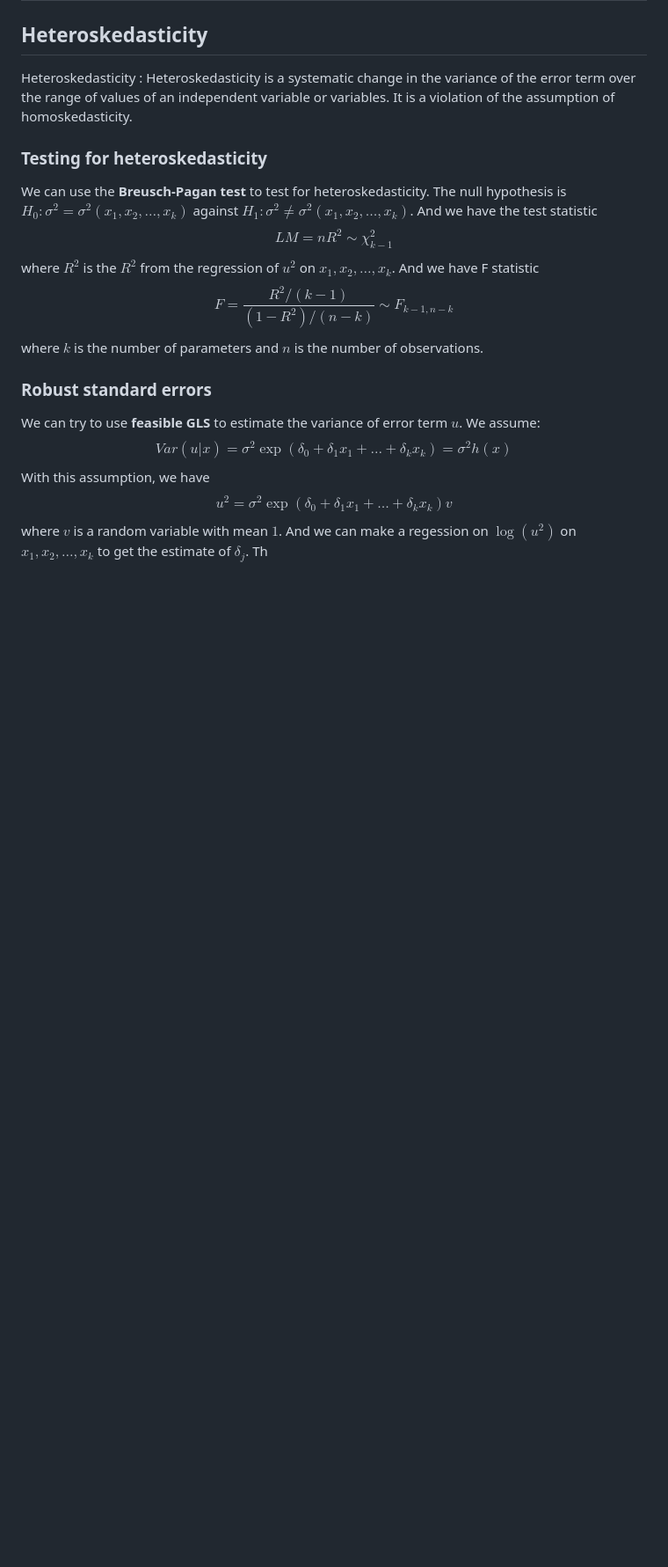
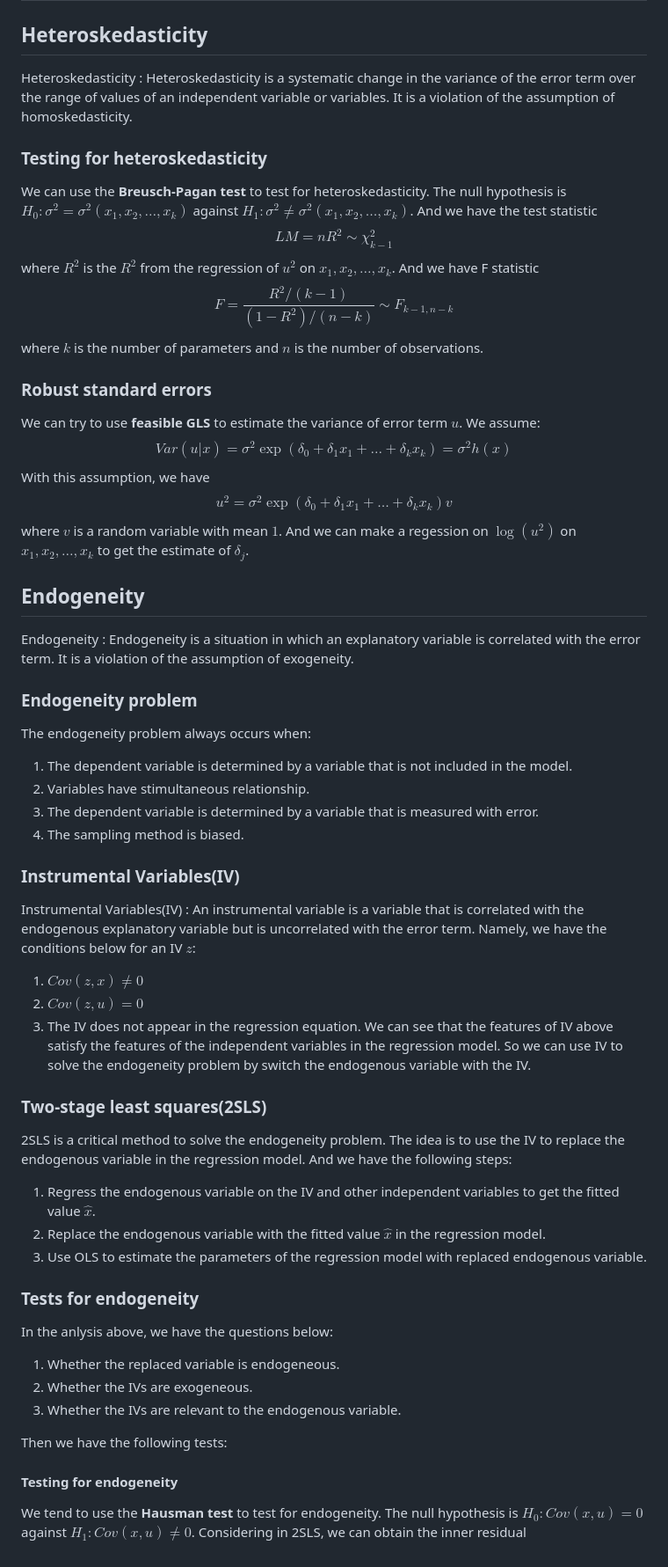
Before and after one commit to Linzy-Liu/Note-Repository, a Markdown page: Notes in markdown/Regression Analysis.md, the part around the change. Shown at 88% size. GitHub-like rendering; blank space fills up the shorter version.

```diff
--- a/Notes in markdown/Regression Analysis.md
+++ b/Notes in markdown/Regression Analysis.md
@@ -132,4 +132,46 @@ We can use the **Breusch-Pagan test** to test for heteroskedasticity. The null h
 
 ### Robust standard errors
 
-We can try to use **feasible GLS** to estimate the variance of error term $u$. We assume: $$Var(u|x)=\sigma^2 \exp(\delta_0+\delta_1x_1+\ldots+\delta_kx_k)=\sigma^2h(x)$$ With this assumption, we have $$u^2 = \sigma^2 \exp(\delta_0+\delta_1x_1+\ldots+\delta_kx_k) v$$ where $v$ is a random variable with mean $1$. And we can make a regession on $\log(u^2)$ on $x_1, x_2, \ldots, x_k$ to get the estimate of $\delta_j$. Th
+We can try to use **feasible GLS** to estimate the variance of error term $u$. We assume: $$Var(u|x)=\sigma^2 \exp(\delta_0+\delta_1x_1+\ldots+\delta_kx_k)=\sigma^2h(x)$$ With this assumption, we have $$u^2 = \sigma^2 \exp(\delta_0+\delta_1x_1+\ldots+\delta_kx_k) v$$ where $v$ is a random variable with mean $1$. And we can make a regession on $\log(u^2)$ on $x_1, x_2, \ldots, x_k$ to get the estimate of $\delta_j$.
+
+## Endogeneity
+
+Endogeneity
+:  Endogeneity is a situation in which an explanatory variable is correlated with the error term. It is a violation of the assumption of exogeneity.
+
+### Endogeneity problem
+
+The endogeneity problem always occurs when:
+1. The dependent variable is determined by a variable that is not included in the model.
+2. Variables have stimultaneous relationship.
+3. The dependent variable is determined by a variable that is measured with error.
+4. The sampling method is biased.
+
+### Instrumental Variables(IV)
+
+Instrumental Variables(IV)
+:  An instrumental variable is a variable that is correlated with the endogenous explanatory variable but is uncorrelated with the error term. Namely, we have the conditions below for an IV $z$:
+   1. $Cov(z, x) \not = 0$
+   2. $Cov(z, u) = 0$
+   3. The IV does not appear in the regression equation.
+We can see that the features of IV above satisfy the features of the independent variables in the regression model. So we can use IV to solve the endogeneity problem by switch the endogenous variable with the IV.
+
+### Two-stage least squares(2SLS)
+
+2SLS is a critical method to solve the endogeneity problem. The idea is to use the IV to replace the endogenous variable in the regression model. And we have the following steps:
+1. Regress the endogenous variable on the IV and other independent variables to get the fitted value $\hat{x}$.
+2. Replace the endogenous variable with the fitted value $\hat{x}$ in the regression model.
+3. Use OLS to estimate the parameters of the regression model with replaced endogenous variable.
+
+### Tests for endogeneity
+
+In the anlysis above, we have the questions below:
+1. Whether the replaced variable is endogeneous.
+2. Whether the IVs are exogeneous.
+3. Whether the IVs are relevant to the endogenous variable.
+
+Then we have the following tests:
+
+#### Testing for endogeneity
+
+We tend to use the **Hausman test** to test for endogeneity. The null hypothesis is $H_0: Cov(x, u) = 0$ against $H_1: Cov(x, u) \not = 0$. Considering in 2SLS, we can obtain the inner residual
```
